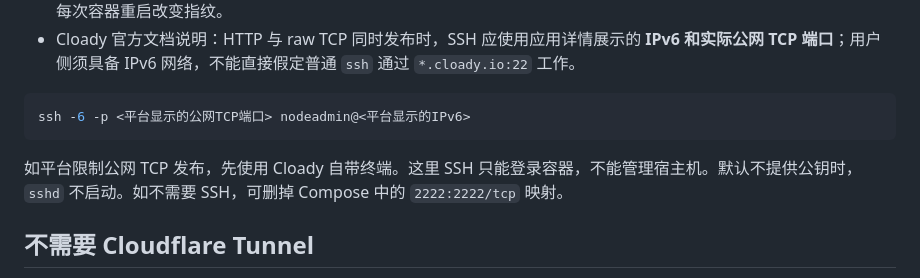
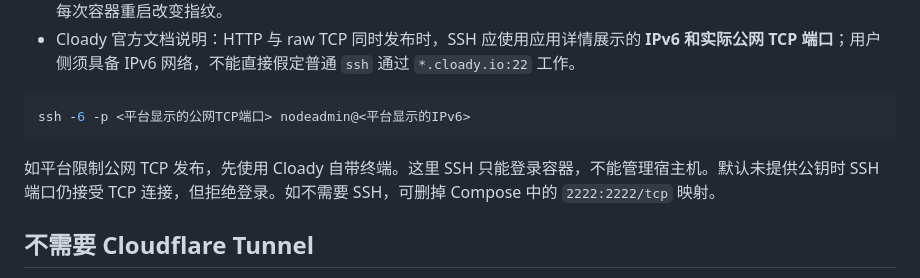
Before and after one commit to Pretic/Sing-box-Pre, a Markdown page: cloady/README.md, the part around the change. GitHub-like rendering.

Commit message:
Clarify SSH listener behavior for TCP readiness

````diff
--- a/cloady/README.md
+++ b/cloady/README.md
@@ -26,7 +26,7 @@ python3 /opt/cloady/show_node.py
 ssh -6 -p <平台显示的公网TCP端口> nodeadmin@<平台显示的IPv6>
 ```
 
-如平台限制公网 TCP 发布，先使用 Cloady 自带终端。这里 SSH 只能登录容器，不能管理宿主机。默认不提供公钥时，`sshd` 不启动。如不需要 SSH，可删掉 Compose 中的 `2222:2222/tcp` 映射。
+如平台限制公网 TCP 发布，先使用 Cloady 自带终端。这里 SSH 只能登录容器，不能管理宿主机。默认未提供公钥时 SSH 端口仍接受 TCP 连接，但拒绝登录。如不需要 SSH，可删掉 Compose 中的 `2222:2222/tcp` 映射。
 
 ## 不需要 Cloudflare Tunnel
 
````
